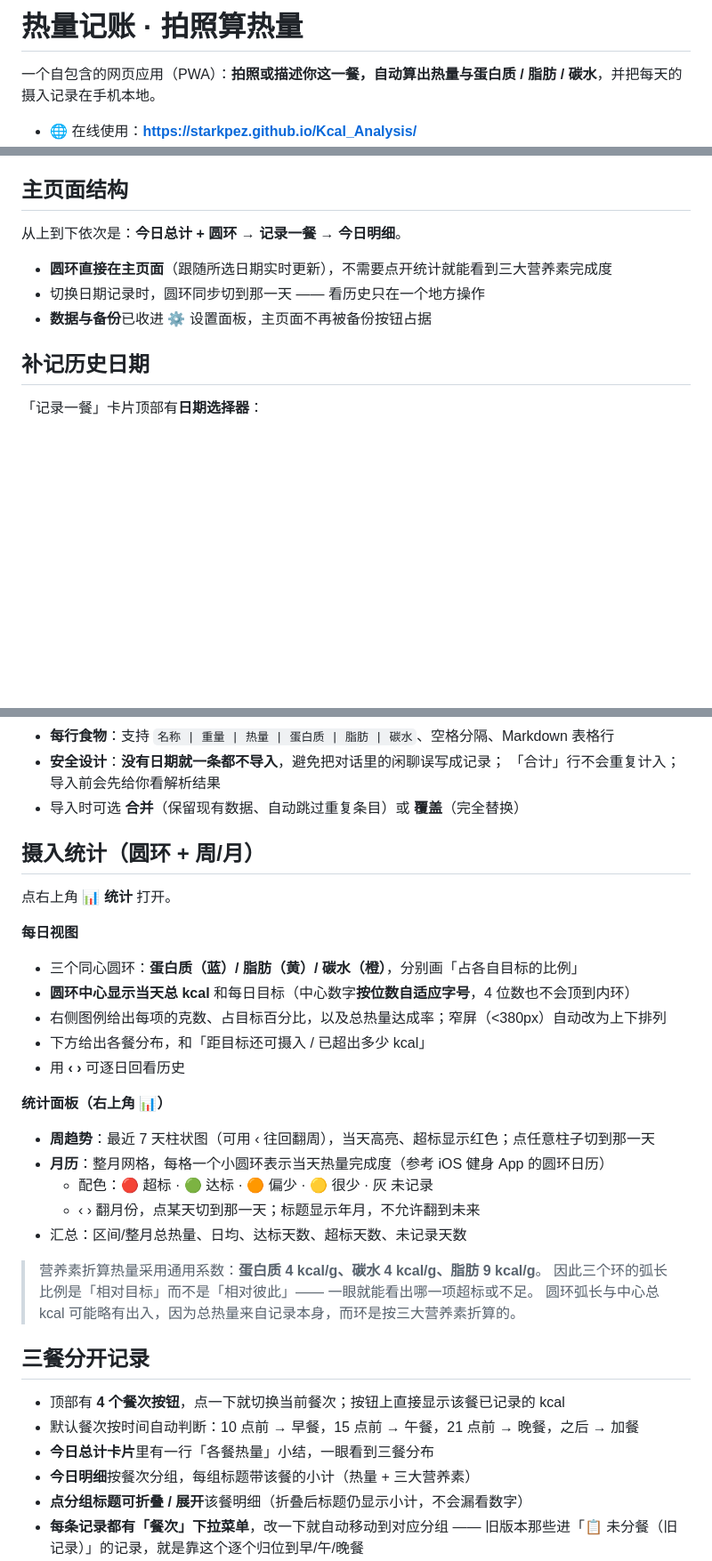
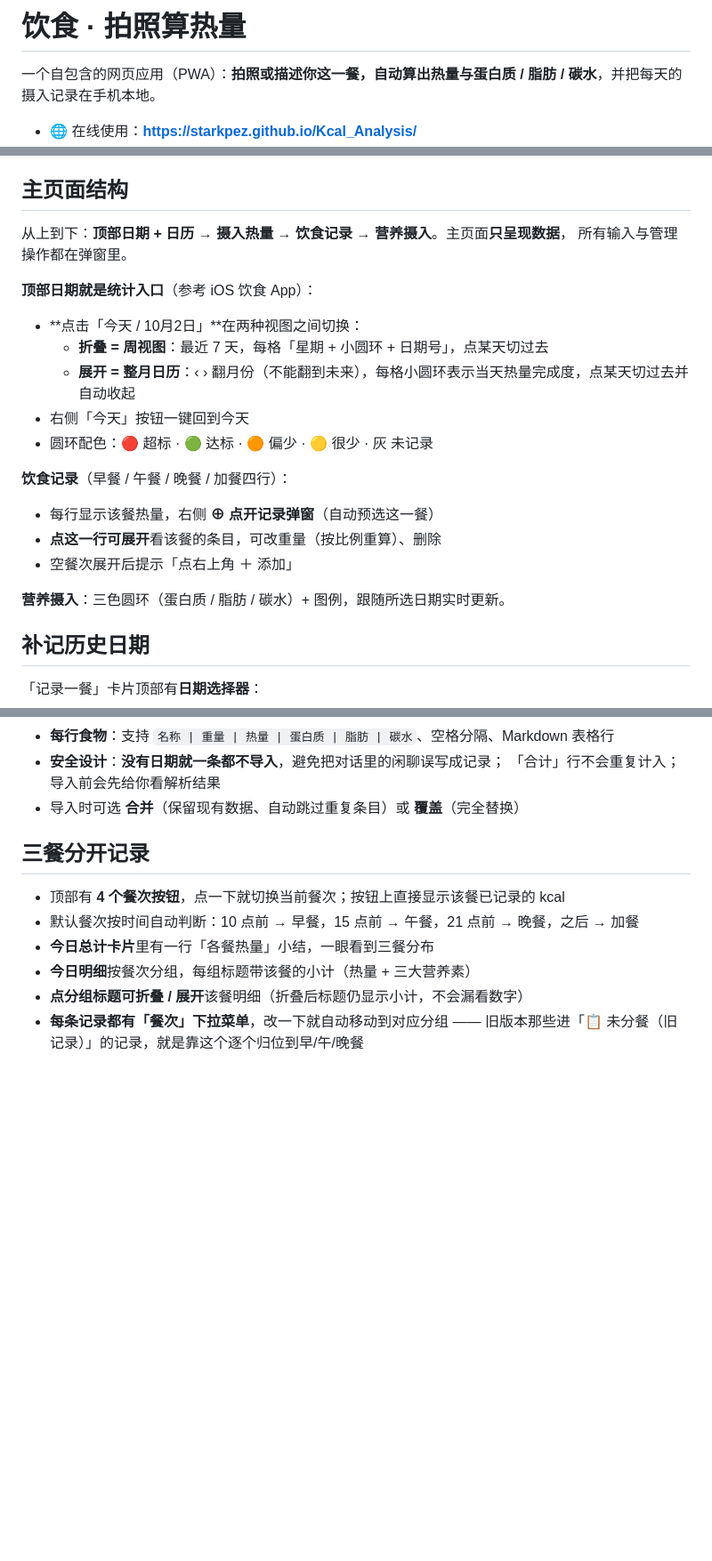
Before and after one commit to StarKpEz/Kcal_Analysis, a Markdown page: README.md, 3 parts joined by grey strips. Shown at 89% size. GitHub-like rendering; blank space fills up the shorter version.

Commit message:
README ??????????????

```diff
--- a/README.md
+++ b/README.md
@@ -1,4 +1,4 @@
-# 热量记账 · 拍照算热量
+# 饮食 · 拍照算热量
 
 一个自包含的网页应用（PWA）：**拍照或描述你这一餐，自动算出热量与蛋白质 / 脂肪 / 碳水**，并把每天的摄入记录在手机本地。
 
@@ -63,11 +63,24 @@ DeepSeek **官方目前没有公开的 URL scheme**（社区里还在提这个
 
 ## 主页面结构
 
-从上到下依次是：**今日总计 + 圆环 → 记录一餐 → 今日明细**。
+从上到下：**顶部日期 + 日历 → 摄入热量 → 饮食记录 → 营养摄入**。主页面**只呈现数据**，
+所有输入与管理操作都在弹窗里。
 
-- **圆环直接在主页面**（跟随所选日期实时更新），不需要点开统计就能看到三大营养素完成度
-- 切换日期记录时，圆环同步切到那一天 —— 看历史只在一个地方操作
-- **数据与备份**已收进 ⚙️ 设置面板，主页面不再被备份按钮占据
+**顶部日期就是统计入口**（参考 iOS 饮食 App）：
+
+- **点击「今天 / 10月2日」**在两种视图之间切换：
+  - **折叠 = 周视图**：最近 7 天，每格「星期 + 小圆环 + 日期号」，点某天切过去
+  - **展开 = 整月日历**：‹ › 翻月份（不能翻到未来），每格小圆环表示当天热量完成度，点某天切过去并自动收起
+- 右侧「今天」按钮一键回到今天
+- 圆环配色：🔴 超标 · 🟢 达标 · 🟠 偏少 · 🟡 很少 · 灰 未记录
+
+**饮食记录**（早餐 / 午餐 / 晚餐 / 加餐四行）：
+
+- 每行显示该餐热量，右侧 **⊕ 点开记录弹窗**（自动预选这一餐）
+- **点这一行可展开**看该餐的条目，可改重量（按比例重算）、删除
+- 空餐次展开后提示「点右上角 ＋ 添加」
+
+**营养摄入**：三色圆环（蛋白质 / 脂肪 / 碳水）+ 图例，跟随所选日期实时更新。
 
 ## 补记历史日期
 
@@ -102,28 +115,6 @@ DeepSeek **官方目前没有公开的 URL scheme**（社区里还在提这个
   「合计」行不会重复计入；导入前会先给你看解析结果
 - 导入时可选 **合并**（保留现有数据、自动跳过重复条目）或 **覆盖**（完全替换）
 
-
-## 摄入统计（圆环 + 周/月）
-
-点右上角 **📊 统计** 打开。
-
-**每日视图**
-- 三个同心圆环：**蛋白质（蓝）/ 脂肪（黄）/ 碳水（橙）**，分别画「占各自目标的比例」
-- **圆环中心显示当天总 kcal** 和每日目标（中心数字**按位数自适应字号**，4 位数也不会顶到内环）
-- 右侧图例给出每项的克数、占目标百分比，以及总热量达成率；窄屏（<380px）自动改为上下排列
-- 下方给出各餐分布，和「距目标还可摄入 / 已超出多少 kcal」
-- 用 **‹ ›** 可逐日回看历史
-
-**统计面板（右上角 📊）**
-- **周趋势**：最近 7 天柱状图（可用 ‹ 往回翻周），当天高亮、超标显示红色；点任意柱子切到那一天
-- **月历**：整月网格，每格一个小圆环表示当天热量完成度（参考 iOS 健身 App 的圆环日历）
-  - 配色：🔴 超标 · 🟢 达标 · 🟠 偏少 · 🟡 很少 · 灰 未记录
-  - ‹ › 翻月份，点某天切到那一天；标题显示年月，不允许翻到未来
-- 汇总：区间/整月总热量、日均、达标天数、超标天数、未记录天数
-
-> 营养素折算热量采用通用系数：**蛋白质 4 kcal/g、碳水 4 kcal/g、脂肪 9 kcal/g**。
-> 因此三个环的弧长比例是「相对目标」而不是「相对彼此」—— 一眼就能看出哪一项超标或不足。
-> 圆环弧长与中心总 kcal 可能略有出入，因为总热量来自记录本身，而环是按三大营养素折算的。
 
 ## 三餐分开记录
 
```
